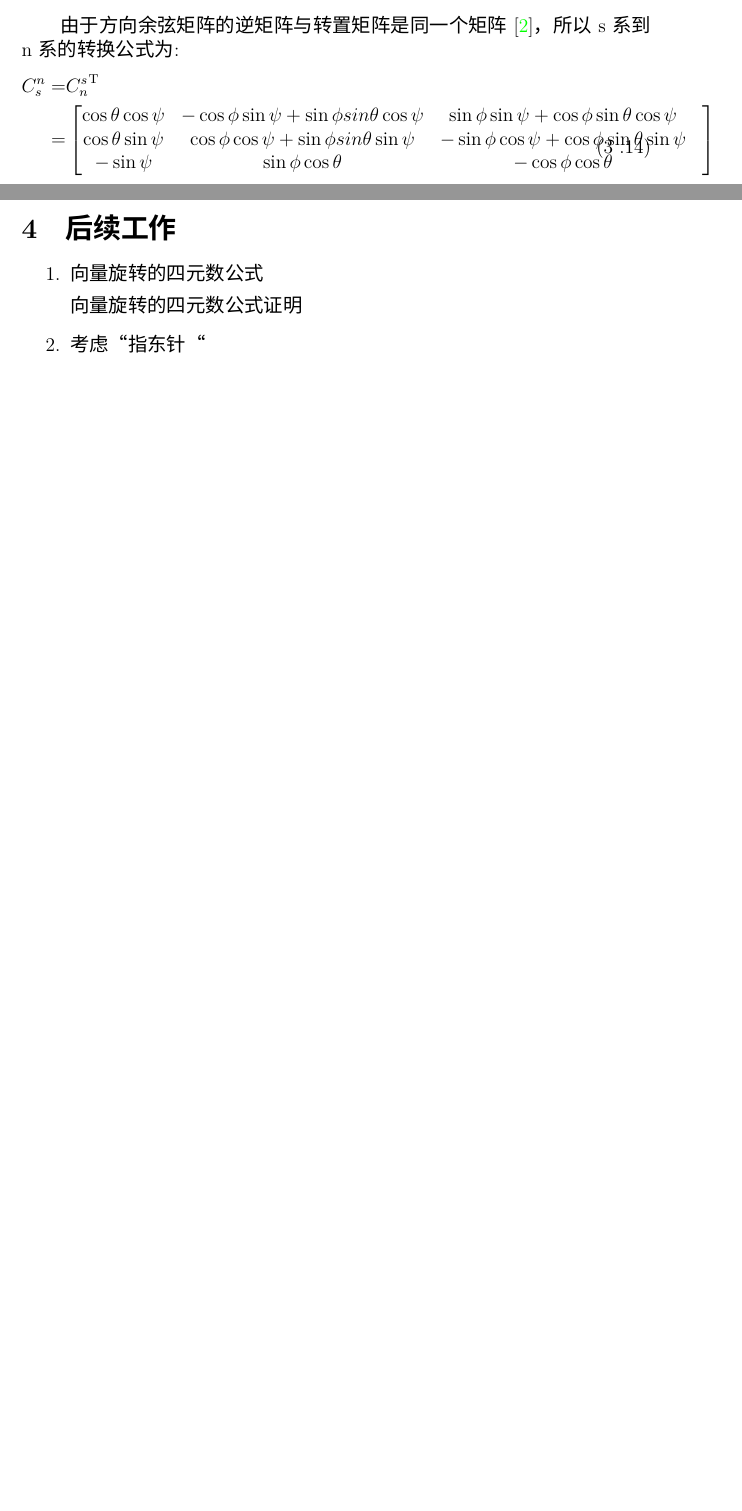
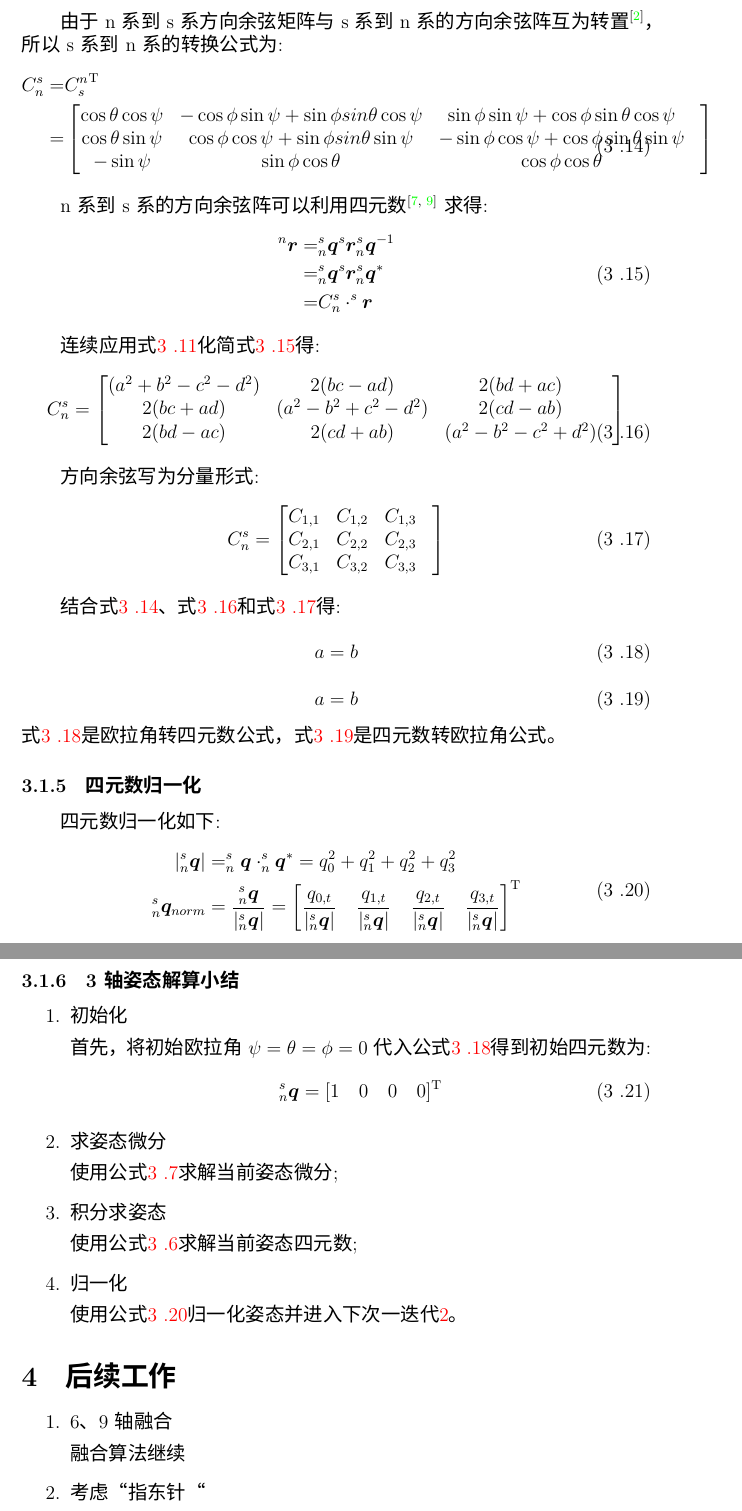
Before and after one commit to yougukepp/cmos, a LaTeX document (app/flyer/doc/latex/doc.tex): two parts of pages 8 and 9 of 10 before the commit and two parts of pages 9 and 10 of 11 after it, joined at a grey line, cut so that both start at the same text, the shorter picture padded with empty space. Compiled offline with XeLaTeX; a missing font is replaced by an installed copy or a similar font.

Commit message:
完成算法方向余弦

```diff
--- a/app/flyer/doc/latex/doc.tex
+++ b/app/flyer/doc/latex/doc.tex
@@ -346,23 +348,103 @@ n系到s系的转换可以利用欧拉角求得:
     \end{split}
 \end{equation}
 
-由于方向余弦矩阵的逆矩阵与转置矩阵是同一个矩阵\cite{方向余弦阵}，所以s系到n系的转换公式为:
+由于n系到s系方向余弦矩阵与s系到n系的方向余弦阵互为转置\citep{方向余弦阵}，所以s系到n系的转换公式为:
 \begin{equation}\label{欧拉角s转n}
     \begin{split}
-        C^n_s=&{C^s_n}^\mathrm{T} \\
+        C^s_n=&{C^n_s}^\mathrm{T} \\
              =&\left[\begin{matrix}
                 \cos{\theta}\cos{\psi} & -\cos{\phi}\sin{\psi}+\sin{\phi}sin{\theta}\cos{\psi} &  \sin{\phi}\sin{\psi} + \cos{\phi}\sin{\theta}\cos{\psi} & \\
                 \cos{\theta}\sin{\psi} &  \cos{\phi}\cos{\psi}+\sin{\phi}sin{\theta}\sin{\psi} & -\sin{\phi}\cos{\psi} + \cos{\phi}\sin{\theta}\sin{\psi} & \\
-                -\sin{\psi} & \sin{\phi}\cos{\theta} & -\cos{\phi}\cos{\theta} &
+                -\sin{\psi} & \sin{\phi}\cos{\theta} & \cos{\phi}\cos{\theta} &
                 \end{matrix}\right]
     \end{split}
 \end{equation}
 
+n系到s系的方向余弦阵可以利用四元数\citep{四元数矢量旋转证明1,四元数矢量旋转证明2}求得:
+\begin{equation}\label{四元数旋转向量}
+    \begin{split}
+        ^n\bm{r}
+        = &^s_n\bm{q} ^s\bm{r} ^s_n\bm{q}^{-1} \\
+        = &^s_n\bm{q} ^s\bm{r} ^s_n\bm{q}^{*} \\
+        = &C^s_n \cdot ^s\bm{r}
+    \end{split}
+\end{equation}
+
+连续应用式\ref{四元数积}化简式\ref{四元数旋转向量}得:
+\begin{equation}\label{四元数方向余弦阵}
+    \begin{split}
+        C^s_n = \left[\begin{matrix}
+                (a^2+b^2-c^2-d^2) & 2(bc-ad) & 2(bd+ac) & \\
+                2(bc+ad) & (a^2-b^2+c^2-d^2) & 2(cd-ab) & \\
+                2(bd-ac) & 2(cd+ab) & (a^2-b^2-c^2+d^2) &
+        \end{matrix}\right]
+    \end{split}
+\end{equation}
+
+方向余弦写为分量形式:
+\begin{equation}\label{方向余弦}
+    \begin{split}
+        C^s_n = \left[\begin{matrix}
+                C_{1,1} & C_{1,2} & C_{1,3} & \\
+                C_{2,1} & C_{2,2} & C_{2,3} & \\
+                C_{3,1} & C_{3,2} & C_{3,3} &
+        \end{matrix}\right]
+    \end{split}
+\end{equation}
+
+结合式\ref{欧拉角s转n}、式\ref{四元数方向余弦阵}和式\ref{方向余弦}得:
+\begin{equation}\label{欧拉角转四元数}
+    \begin{split}
+        a=b
+    \end{split}
+\end{equation}
+\begin{equation}\label{四元数转欧拉角}
+    \begin{split}
+        a=b
+    \end{split}
+\end{equation}
+式\ref{欧拉角转四元数}是欧拉角转四元数公式，式\ref{四元数转欧拉角}是四元数转欧拉角公式。
+
+\subsubsection{四元数归一化}
+四元数归一化如下:
+\begin{equation}\label{四元数归一化}
+    \begin{split}
+        |^s_n\bm{q}|&=^s_n\bm{q} \cdot ^s_n\bm{q}^*={q_0^2+q_1^2+q_2^2+q_3^2}\\
+        ^s_n\bm{q}_{norm}&=\frac{^s_n\bm{q}}{|^s_n\bm{q}|}
+        =\left[\frac{q_{0,t}}{|^s_n\bm{q}|}\quad
+            \frac{q_{1,t}}{|^s_n\bm{q}|}\quad
+            \frac{q_{2,t}}{|^s_n\bm{q}|}\quad
+             \frac{q_{3,t}}{|^s_n\bm{q}|}\right]^\mathrm{T}
+    \end{split}
+\end{equation}
+
+\subsubsection{3轴姿态解算小结}\label{section:3轴姿态解算小结}
+\begin{enumerate}
+        \item 初始化
+
+            首先，将初始欧拉角$\psi=\theta=\phi=0$代入公式\ref{欧拉角转四元数}得到初始四元数为:
+            \begin{equation}\label{四元数初始化}
+                ^s_n\bm{q}=[1\quad 0\quad 0\quad 0]^\mathrm{T}
+            \end{equation}
+
+        \item 求姿态微分\label{3轴迭代开始}
+
+            使用公式\ref{四元数分量微分方程}求解当前姿态微分;
+
+        \item 积分求姿态
+
+            使用公式\ref{四元数分量积分方程}求解当前姿态四元数;
+
+        \item 归一化
+
+            使用公式\ref{四元数归一化}归一化姿态并进入下次一迭代\ref{3轴迭代开始}。
+\end{enumerate}
+
 \section{后续工作}
 \begin{enumerate}
-    \item 向量旋转的四元数公式
+    \item 6、9轴融合
 
-        向量旋转的四元数公式 证明
+        融合算法继续
     \item 考虑“指东针“
 
         将重力场矢量与地磁叉乘得到一个仅有东向\footnote{或向西,由叉乘顺序决定}分量的矢量,这样可以简化计算。但有两个问题需要验证:
```
Also changed, not shown: app/flyer/doc/latex/doc.bib (+22 -2 lines), app/flyer/doc/latex/doc.tex (21 more changed lines).
